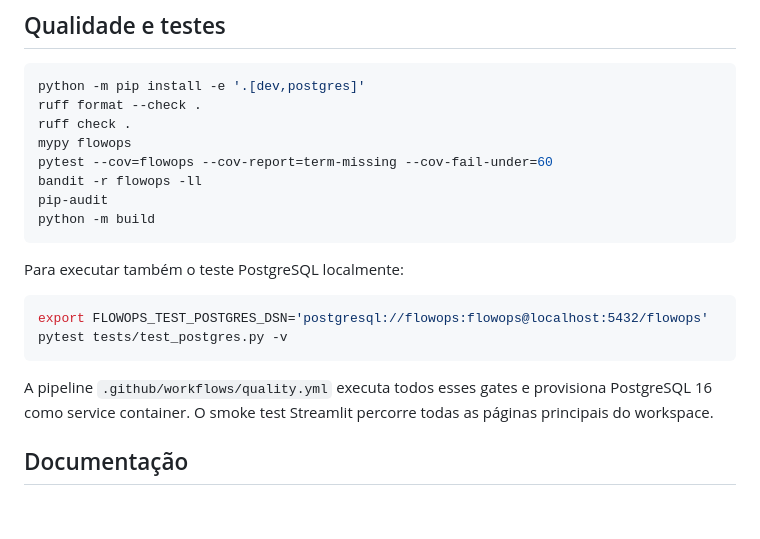
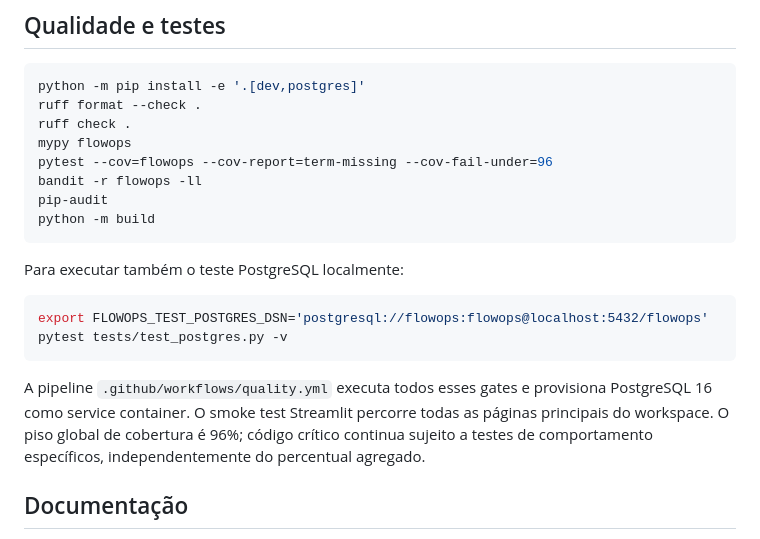
Before and after one commit to sylviohmartins/aws-flowops, a Markdown page: README.md, the part around the change. Drawn GitHub-style; blank space fills up the shorter version.

Commit message:
docs: align quality commands with 96 percent gate

```diff
--- a/README.md
+++ b/README.md
@@ -199,7 +199,7 @@ python -m pip install -e '.[dev,postgres]'
 ruff format --check .
 ruff check .
 mypy flowops
-pytest --cov=flowops --cov-report=term-missing --cov-fail-under=60
+pytest --cov=flowops --cov-report=term-missing --cov-fail-under=96
 bandit -r flowops -ll
 pip-audit
 python -m build
@@ -214,7 +214,8 @@ pytest tests/test_postgres.py -v
 
 A pipeline `.github/workflows/quality.yml` executa todos esses gates e provisiona PostgreSQL
 16 como service container. O smoke test Streamlit percorre todas as páginas principais do
-workspace.
+workspace. O piso global de cobertura é 96%; código crítico continua sujeito a testes de
+comportamento específicos, independentemente do percentual agregado.
 
 ## Documentação
 
```
